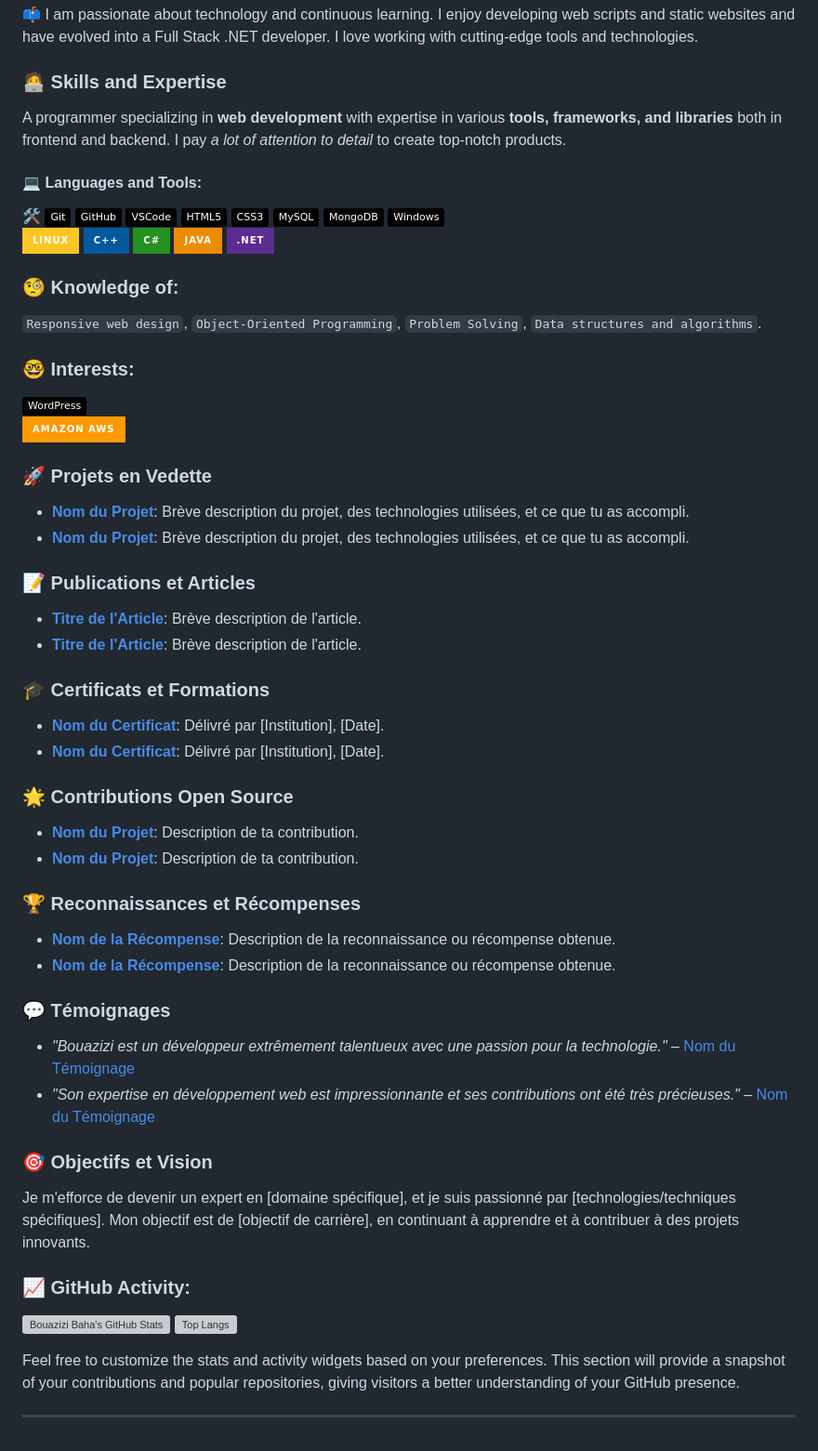
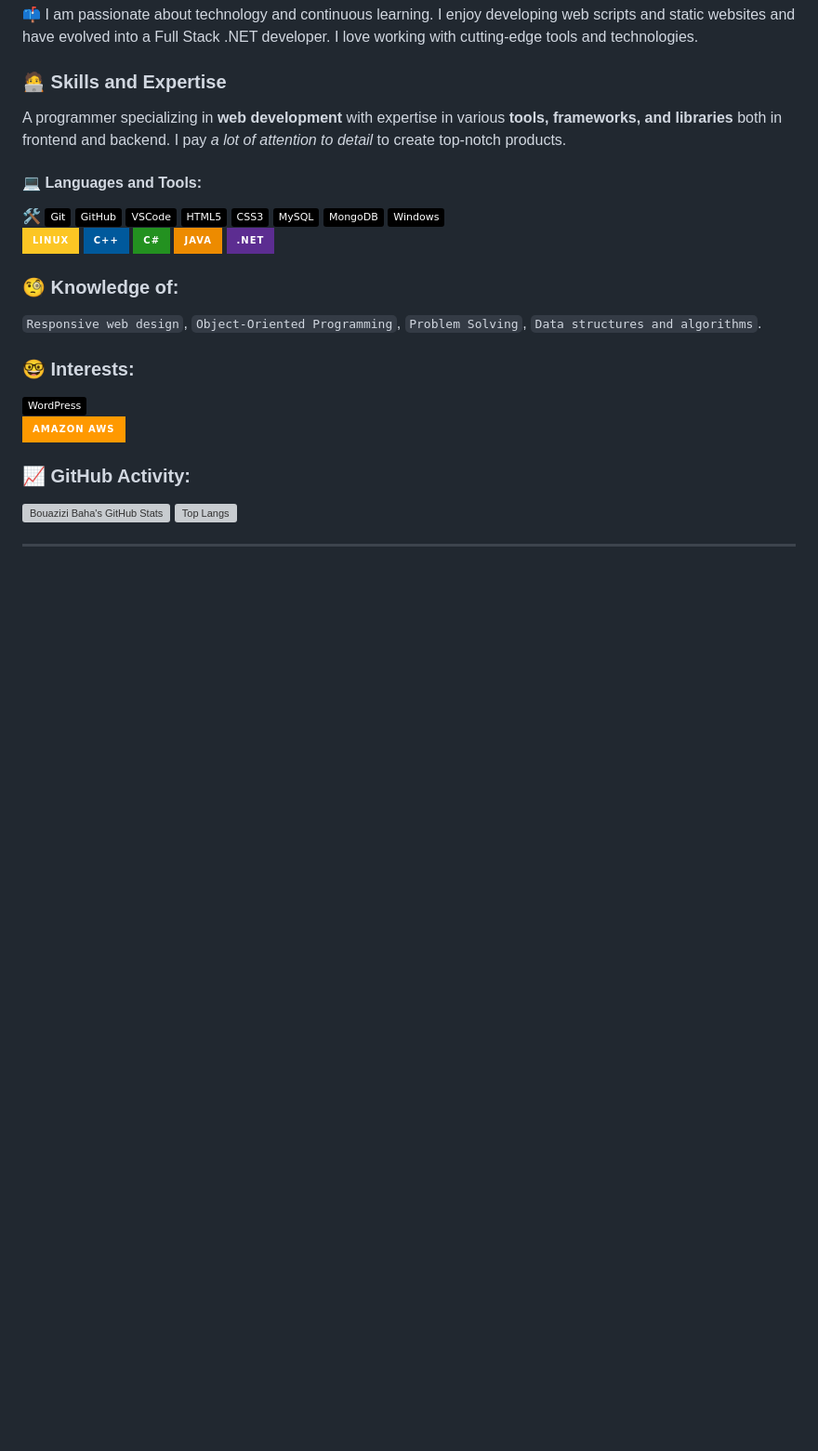
Before and after one commit to Baha-Bouazizi/Baha-Bouazizi, a Markdown page: README.md, the part around the change. Shown at 93% size. GitHub-like rendering; badges without logos; blank space fills up the shorter version; grey boxes are pictures that could not be loaded.

```diff
--- a/README.md
+++ b/README.md
@@ -39,44 +39,11 @@ A programmer specializing in **web development** with expertise in various **too
 <br>
 <img src="https://img.shields.io/badge/Amazon_AWS-FF9900?style=for-the-badge&logo=amazonaws&logoColor=white">
 
-### 🚀 **Projets en Vedette**
+### 📈 **GitHub Activity:**
 
-- **[Nom du Projet](URL)**: Brève description du projet, des technologies utilisées, et ce que tu as accompli.
-- **[Nom du Projet](URL)**: Brève description du projet, des technologies utilisées, et ce que tu as accompli.
-
-### 📝 **Publications et Articles**
-
-- **[Titre de l'Article](URL)**: Brève description de l'article.
-- **[Titre de l'Article](URL)**: Brève description de l'article.
-
-### 🎓 **Certificats et Formations**
-
-- **[Nom du Certificat](URL)**: Délivré par [Institution], [Date].
-- **[Nom du Certificat](URL)**: Délivré par [Institution], [Date].
-
-### 🌟 **Contributions Open Source**
-
-- **[Nom du Projet](URL)**: Description de ta contribution.
-- **[Nom du Projet](URL)**: Description de ta contribution.
-
-### 🏆 **Reconnaissances et Récompenses**
-
-- **[Nom de la Récompense](URL)**: Description de la reconnaissance ou récompense obtenue.
-- **[Nom de la Récompense](URL)**: Description de la reconnaissance ou récompense obtenue.
-
-### 💬 **Témoignages**
-
-- *"Bouazizi est un développeur extrêmement talentueux avec une passion pour la technologie."* – [Nom du Témoignage](URL)
-- *"Son expertise en développement web est impressionnante et ses contributions ont été très précieuses."* – [Nom du Témoignage](URL)
-
-### 🎯 **Objectifs et Vision**
-
-Je m'efforce de devenir un expert en [domaine spécifique], et je suis passionné par [technologies/techniques spécifiques]. Mon objectif est de [objectif de carrière], en continuant à apprendre et à contribuer à des projets innovants.
-
-### 📈 **GitHub Activity:**
 ![Bouazizi Baha's GitHub Stats](https://github-readme-stats.vercel.app/api?username=Baha-Bouazizi&show_icons=true&hide_title=true&hide=prs&count_private=true&include_all_commits=true&theme=dark)
 ![Top Langs](https://github-readme-stats.vercel.app/api/top-langs/?username=Baha-Bouazizi&layout=compact&theme=dark)
 
-Feel free to customize the stats and activity widgets based on your preferences. This section will provide a snapshot of your contributions and popular repositories, giving visitors a better understanding of your GitHub presence.
+
 
 ---
```
